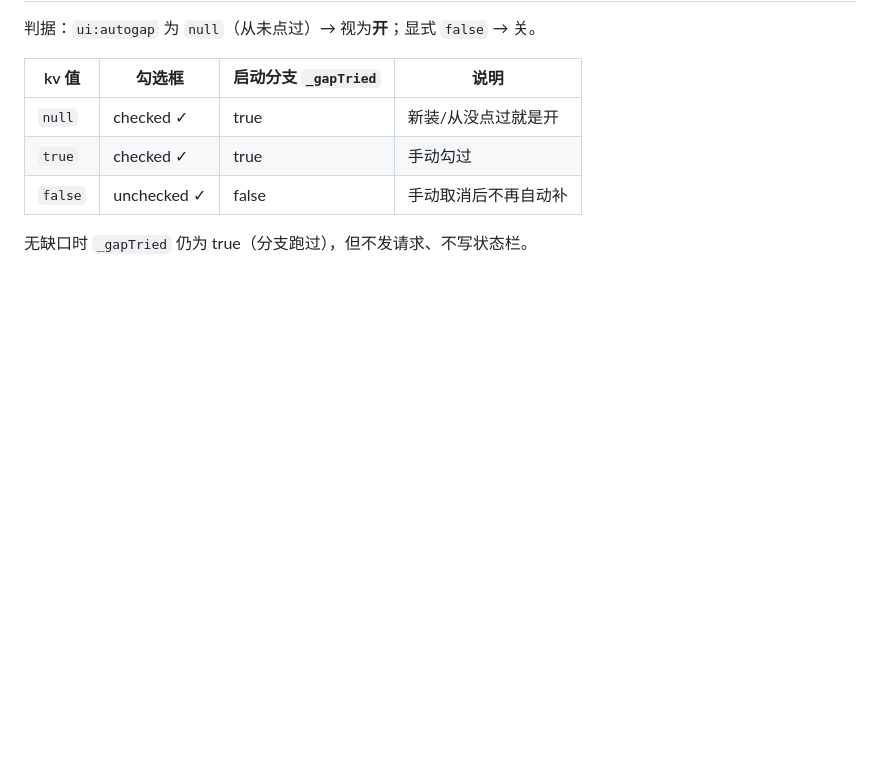
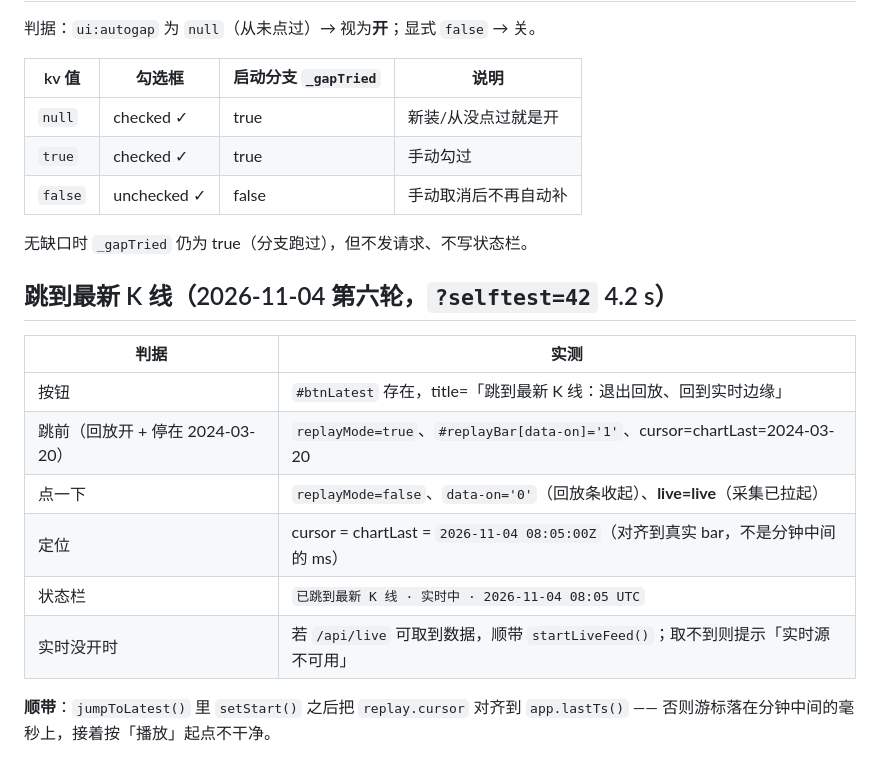
Before and after one commit to sgzlin5/TraderTrain, a Markdown page: docs/ACCEPTANCE.md, the part around the change. Drawn GitHub-style; blank space fills up the shorter version.

```diff
--- a/docs/ACCEPTANCE.md
+++ b/docs/ACCEPTANCE.md
@@ -1457,3 +1457,16 @@ layoutMenu: opened=true, byX=true, byOutside=true, byToggle=true, byEsc=true
 | `false` | unchecked ✓ | false | 手动取消后不再自动补 |
 
 无缺口时 `_gapTried` 仍为 true（分支跑过），但不发请求、不写状态栏。
+
+## 跳到最新 K 线（2026-11-04 第六轮，`?selftest=42` 4.2 s）
+
+| 判据 | 实测 |
+|---|---|
+| 按钮 | `#btnLatest` 存在，title=「跳到最新 K 线：退出回放、回到实时边缘」 |
+| 跳前（回放开 + 停在 2024-03-20） | `replayMode=true`、`#replayBar[data-on]='1'`、cursor=chartLast=2024-03-20 |
+| 点一下 | `replayMode=false`、`data-on='0'`（回放条收起）、**live=live**（采集已拉起） |
+| 定位 | cursor = chartLast = `2026-11-04 08:05:00Z`（对齐到真实 bar，不是分钟中间的 ms） |
+| 状态栏 | `已跳到最新 K 线 · 实时中 · 2026-11-04 08:05 UTC` |
+| 实时没开时 | 若 `/api/live` 可取到数据，顺带 `startLiveFeed()`；取不到则提示「实时源不可用」 |
+
+**顺带**：`jumpToLatest()` 里 `setStart()` 之后把 `replay.cursor` 对齐到 `app.lastTs()` —— 否则游标落在分钟中间的毫秒上，接着按「播放」起点不干净。
```
Also changed, not shown: docs/MANUAL.md (+11 -0 lines), docs/ui-latest.jpg (added), 4 other files.
